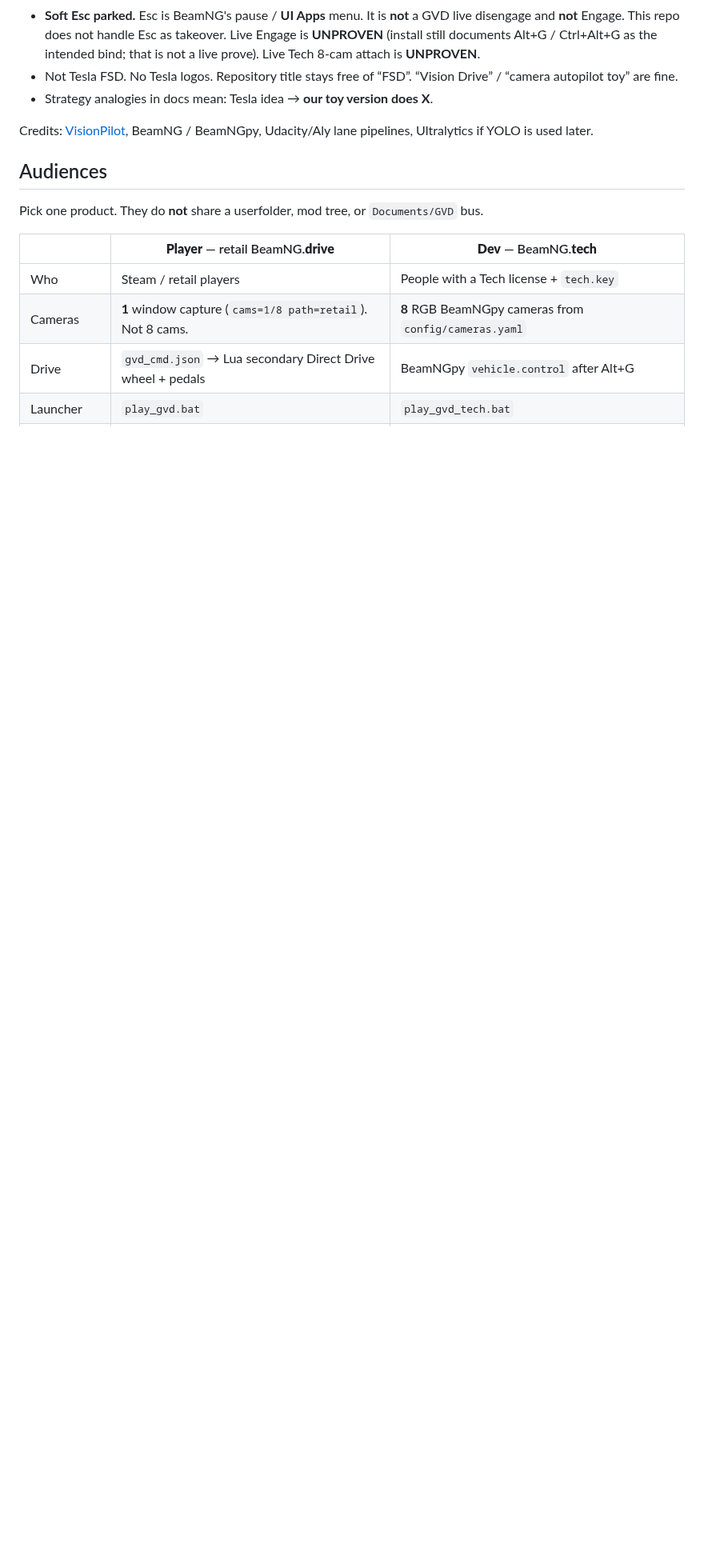
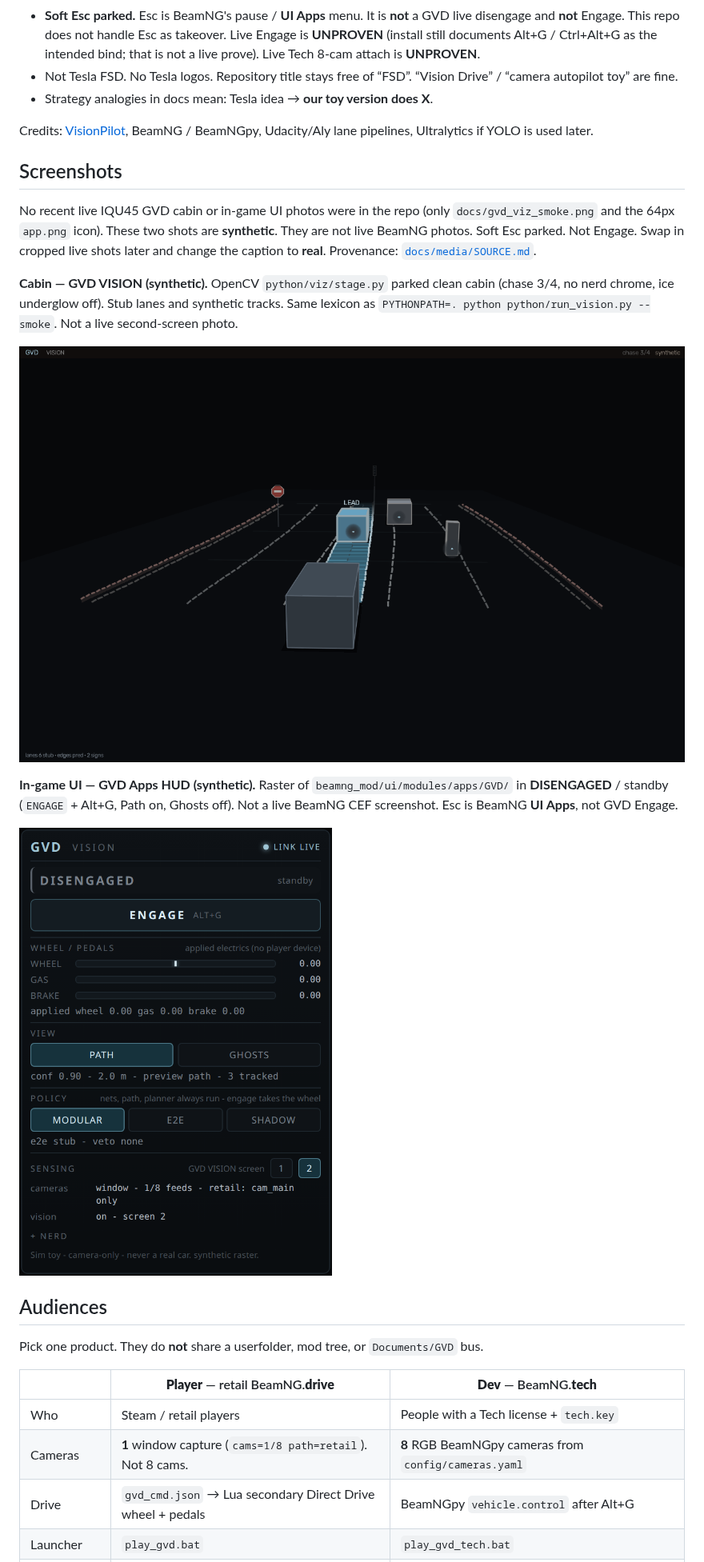
Before and after one commit to Mbeck2008-web/grok-vision-drive, a Markdown page: README.md, the part around one of its changes. Shown at 80% size. Rendered like a GitHub page; pictures changed too: docs/media/gvd_cabin_synthetic.png (added), docs/media/gvd_ingame_ui_synthetic.png (added); blank space fills up the shorter version.

Commit message:
docs(readme): synthetic cabin + in-game UI media (#48)
Critic 8.7 PASS @ f8fcf2d. Soft Esc parked; softs later. No Engage.

```diff
--- a/README.md
+++ b/README.md
@@ -26,6 +26,18 @@ Canonical pin **1.0.0** (`VERSION`, `python/__init__.py`, BeamNG `app.json`). Un
 - Strategy analogies in docs mean: Tesla idea → **our toy version does X**.
 
 Credits: [VisionPilot](https://github.com/visionpilot-project/VisionPilot), BeamNG / BeamNGpy, Udacity/Aly lane pipelines, Ultralytics if YOLO is used later.
+
+## Screenshots
+
+No recent live IQU45 GVD cabin or in-game UI photos were in the repo (only `docs/gvd_viz_smoke.png` and the 64px `app.png` icon). These two shots are **synthetic**. They are not live BeamNG photos. Soft Esc parked. Not Engage. Swap in cropped live shots later and change the caption to **real**. Provenance: [`docs/media/SOURCE.md`](docs/media/SOURCE.md).
+
+**Cabin — GVD VISION (synthetic).** OpenCV `python/viz/stage.py` parked clean cabin (chase 3/4, no nerd chrome, ice underglow off). Stub lanes and synthetic tracks. Same lexicon as `PYTHONPATH=. python python/run_vision.py --smoke`. Not a live second-screen photo.
+
+![GVD VISION cabin (synthetic)](docs/media/gvd_cabin_synthetic.png)
+
+**In-game UI — GVD Apps HUD (synthetic).** Raster of `beamng_mod/ui/modules/apps/GVD/` in **DISENGAGED** / standby (`ENGAGE` + Alt+G, Path on, Ghosts off). Not a live BeamNG CEF screenshot. Esc is BeamNG **UI Apps**, not GVD Engage.
+
+![GVD in-game Apps HUD (synthetic)](docs/media/gvd_ingame_ui_synthetic.png)
 
 ## Audiences
 
```
Also changed, not shown: other parts of README.md (+2 -1 lines), docs/media/SOURCE.md (added, +14 -0 lines), 5 other files.
